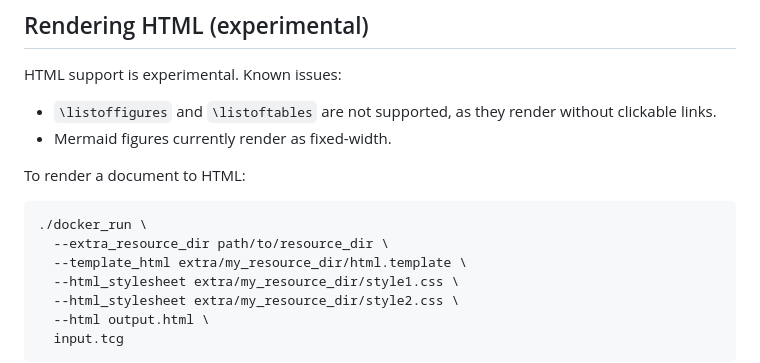
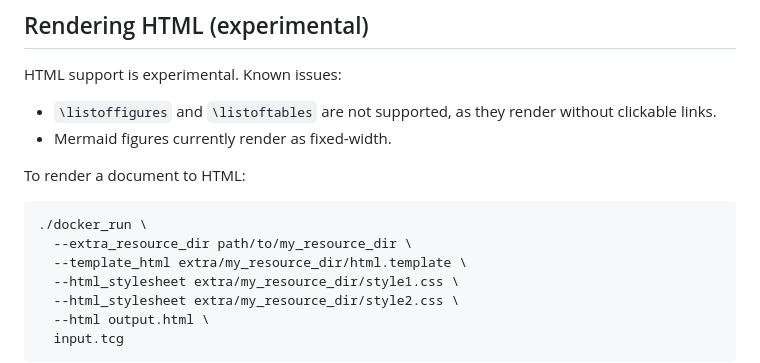
Before and after one commit to TrustedComputingGroup/pandoc, a Markdown page: README.md, the part around the change. Rendered like a GitHub page.

Commit message:
Update README.md
Co-authored-by: Chris Fenner <cfenn@google.com>

````diff
--- a/README.md
+++ b/README.md
@@ -99,7 +99,7 @@ To render a document to HTML:
 
 ```sh
 ./docker_run \
-  --extra_resource_dir path/to/resource_dir \
+  --extra_resource_dir path/to/my_resource_dir \
   --template_html extra/my_resource_dir/html.template \
   --html_stylesheet extra/my_resource_dir/style1.css \
   --html_stylesheet extra/my_resource_dir/style2.css \
````
